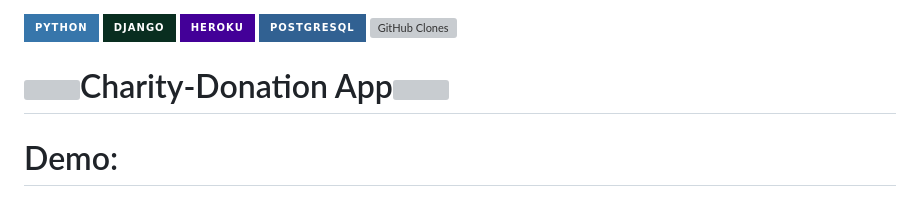
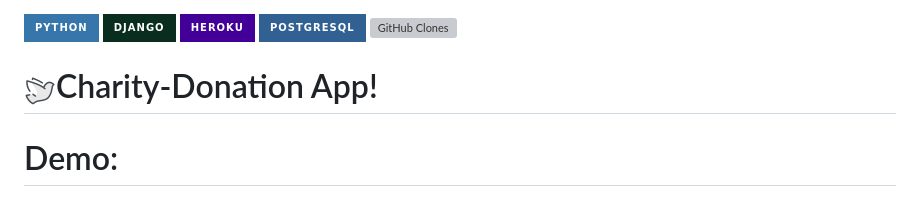
Before and after one commit to WNUMIK/Charity-WebApp, a Markdown page: README.MD, the part around the change. GitHub-like rendering; pictures changed too: static/images/favicon-32x32.png (added); badges without logos; grey boxes are pictures that could not be loaded.

```diff
--- a/README.MD
+++ b/README.MD
@@ -3,7 +3,7 @@
 [![](https://img.shields.io/badge/Heroku-430098?style=for-the-badge&logo=heroku&logoColor=white)](https://www.heroku.com/)
 [![](https://img.shields.io/badge/PostgreSQL-316192?style=for-the-badge&logo=postgresql&logoColor=white)](https://www.postgresql.org/)
 [![GitHub Clones](https://img.shields.io/badge/dynamic/json?color=success&label=Clone&query=count&url=https://gist.githubusercontent.com/k1wsatz/28960bd0b83191249b4689b609c3745d/raw/clone.json&logo=github)](https://github.com/MShawon/github-clone-count-badge)
-# ![](favicon-32x32.png)Charity-Donation App![](favicon-32x32.png)
+# ![](static/images/favicon-32x32.png)Charity-Donation App!
 
 # Demo:
 [https://charitymw.herokuapp.com/](https://charitymw.herokuapp.com/)
```
